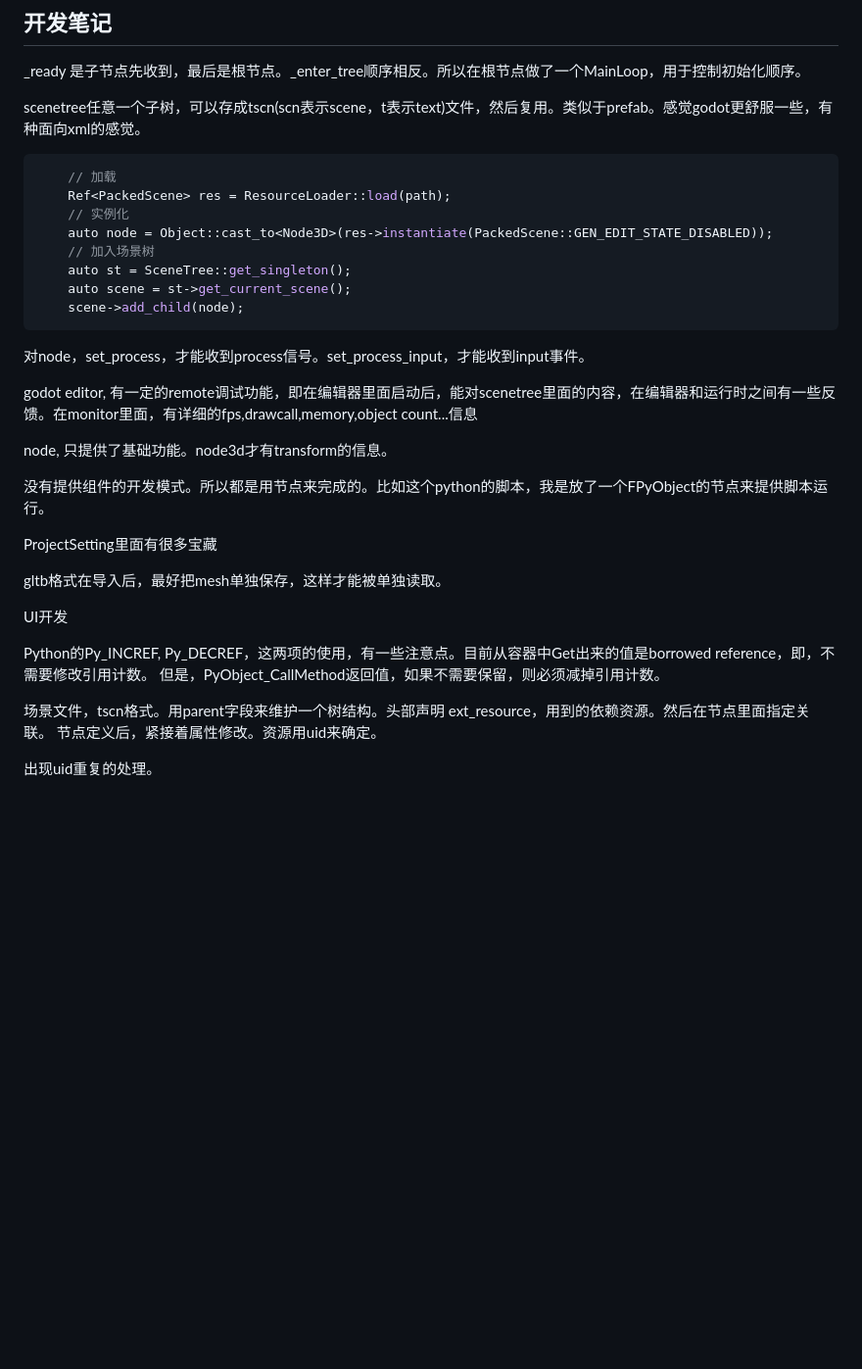
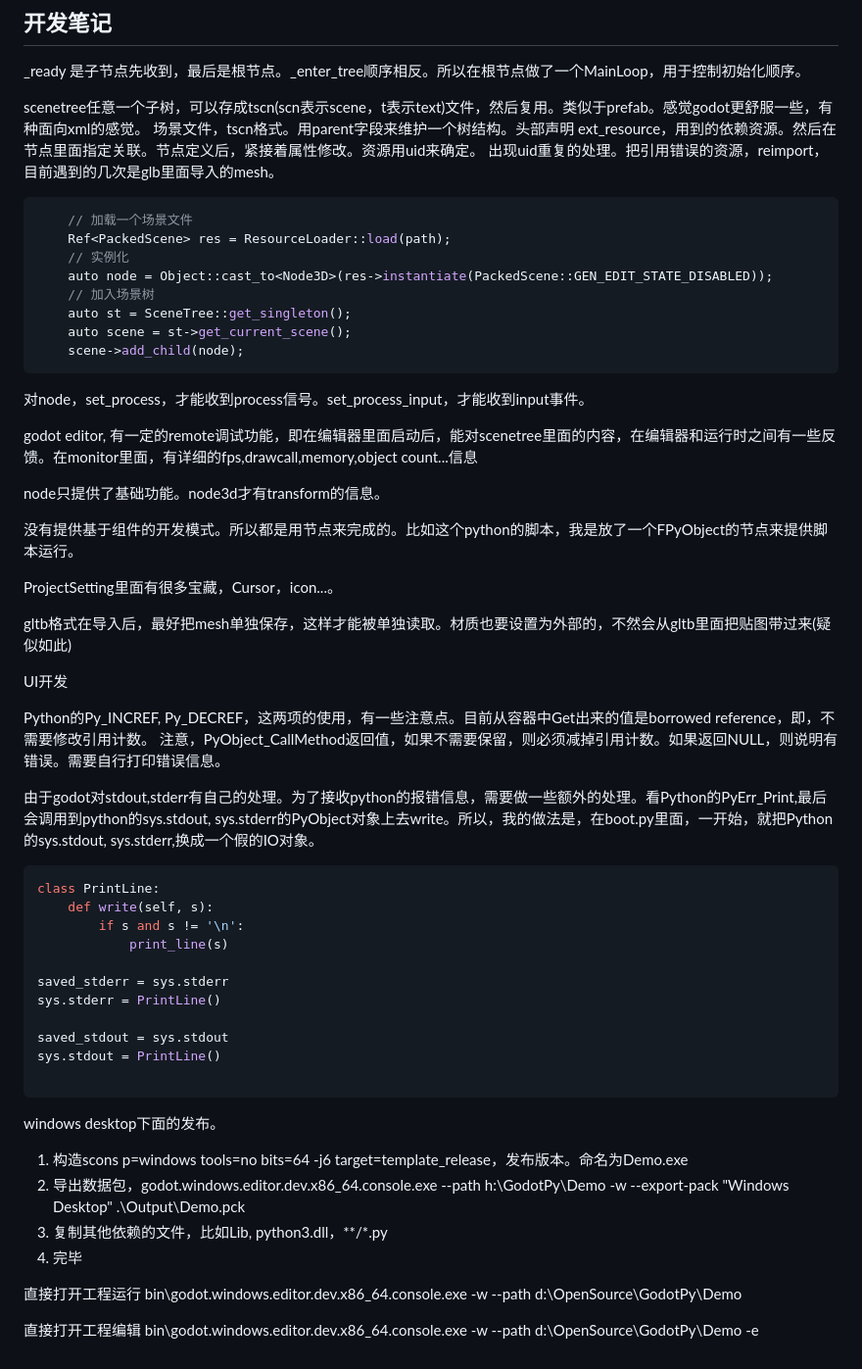
Before and after one commit to bianpeng001/GodotPy, a Markdown page: Demo/README.md, the part around the change. Shown: that part at 98% size. GitHub-like rendering; blank space fills up the shorter version.

Commit message:
write develop notes

````diff
--- a/Demo/README.md
+++ b/Demo/README.md
@@ -39,8 +39,10 @@ GameFormula: 一个公式的实现，旧代码保留
 _ready 是子节点先收到，最后是根节点。_enter_tree顺序相反。所以在根节点做了一个MainLoop，用于控制初始化顺序。
 
 scenetree任意一个子树，可以存成tscn(scn表示scene，t表示text)文件，然后复用。类似于prefab。感觉godot更舒服一些，有种面向xml的感觉。
+场景文件，tscn格式。用parent字段来维护一个树结构。头部声明 ext_resource，用到的依赖资源。然后在节点里面指定关联。节点定义后，紧接着属性修改。资源用uid来确定。
+出现uid重复的处理。把引用错误的资源，reimport，目前遇到的几次是glb里面导入的mesh。
 ```c++
-    // 加载
+    // 加载一个场景文件
     Ref<PackedScene> res = ResourceLoader::load(path);
     // 实例化
     auto node = Object::cast_to<Node3D>(res->instantiate(PackedScene::GEN_EDIT_STATE_DISABLED));
@@ -54,20 +56,42 @@ scenetree任意一个子树，可以存成tscn(scn表示scene，t表示text)文
 
 godot editor, 有一定的remote调试功能，即在编辑器里面启动后，能对scenetree里面的内容，在编辑器和运行时之间有一些反馈。在monitor里面，有详细的fps,drawcall,memory,object count...信息
 
-node, 只提供了基础功能。node3d才有transform的信息。
+node只提供了基础功能。node3d才有transform的信息。
 
-没有提供组件的开发模式。所以都是用节点来完成的。比如这个python的脚本，我是放了一个FPyObject的节点来提供脚本运行。
+没有提供基于组件的开发模式。所以都是用节点来完成的。比如这个python的脚本，我是放了一个FPyObject的节点来提供脚本运行。
 
-ProjectSetting里面有很多宝藏
+ProjectSetting里面有很多宝藏，Cursor，icon...。
 
-gltb格式在导入后，最好把mesh单独保存，这样才能被单独读取。
+gltb格式在导入后，最好把mesh单独保存，这样才能被单独读取。材质也要设置为外部的，不然会从gltb里面把贴图带过来(疑似如此)
 
 UI开发
 
 Python的Py_INCREF, Py_DECREF，这两项的使用，有一些注意点。目前从容器中Get出来的值是borrowed reference，即，不需要修改引用计数。
-但是，PyObject_CallMethod返回值，如果不需要保留，则必须减掉引用计数。
+注意，PyObject_CallMethod返回值，如果不需要保留，则必须减掉引用计数。如果返回NULL，则说明有错误。需要自行打印错误信息。
 
-场景文件，tscn格式。用parent字段来维护一个树结构。头部声明 ext_resource，用到的依赖资源。然后在节点里面指定关联。
-节点定义后，紧接着属性修改。资源用uid来确定。
+由于godot对stdout,stderr有自己的处理。为了接收python的报错信息，需要做一些额外的处理。看Python的PyErr_Print,最后会调用到python的sys.stdout, sys.stderr的PyObject对象上去write。所以，我的做法是，在boot.py里面，一开始，就把Python的sys.stdout, sys.stderr,换成一个假的IO对象。
+```Python
+class PrintLine:
+    def write(self, s):
+        if s and s != '\n':
+            print_line(s)
 
-出现uid重复的处理。
+saved_stderr = sys.stderr
+sys.stderr = PrintLine()
+
+saved_stdout = sys.stdout
+sys.stdout = PrintLine()
+
+```
+
+windows desktop下面的发布。
+1. 构造scons p=windows tools=no bits=64 -j6 target=template_release，发布版本。命名为Demo.exe
+2. 导出数据包，godot.windows.editor.dev.x86_64.console.exe --path h:\GodotPy\Demo -w --export-pack "Windows Desktop" .\Output\Demo.pck
+3. 复制其他依赖的文件，比如Lib, python3.dll，**/*.py
+4. 完毕
+
+直接打开工程运行
+bin\godot.windows.editor.dev.x86_64.console.exe -w --path d:\OpenSource\GodotPy\Demo
+
+直接打开工程编辑
+bin\godot.windows.editor.dev.x86_64.console.exe -w --path d:\OpenSource\GodotPy\Demo -e
````
